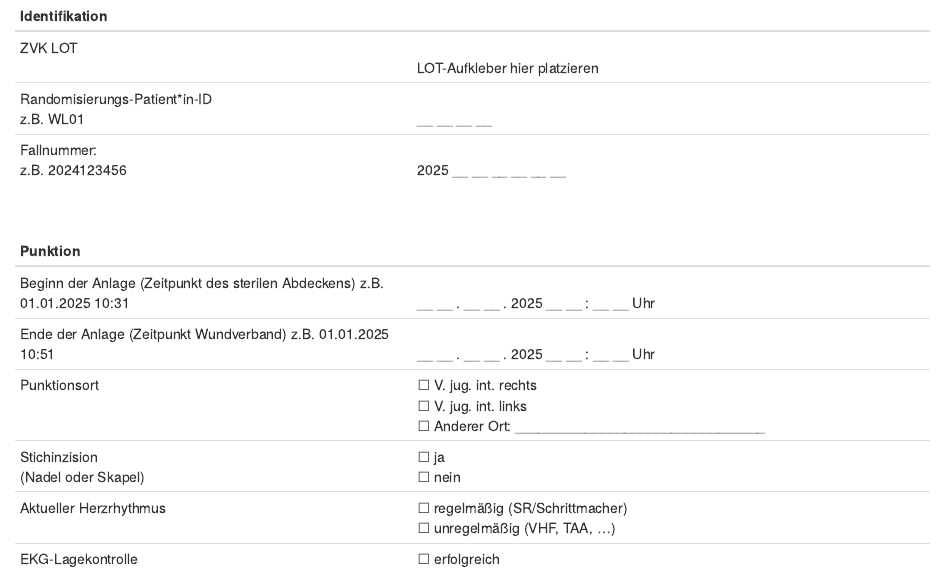
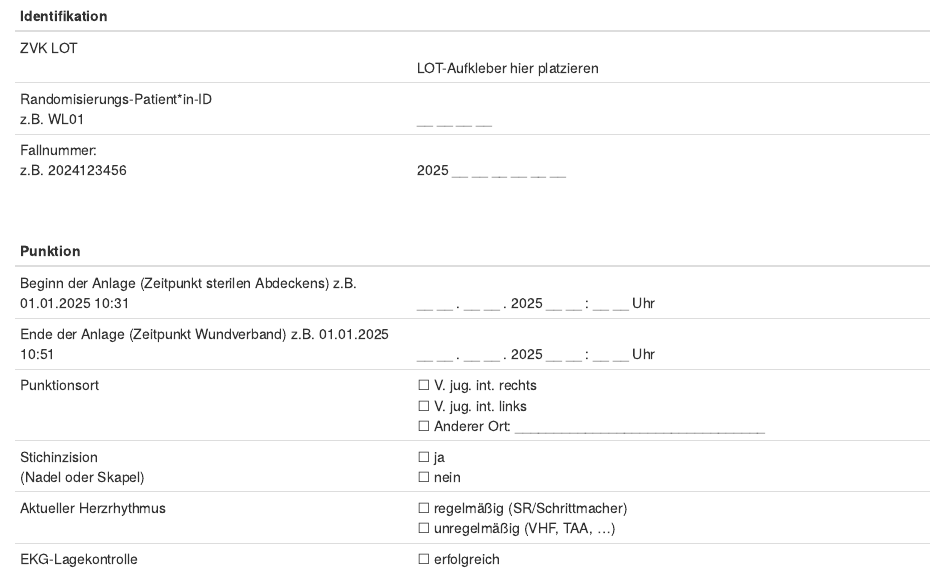
Before and after one commit to umg-minai/cvc-coating, an R Markdown document (ethics/04_cvc-coating_crf.Rmd): the page in a window 1100 px wide, from its top. Rendered offline with R 4.5, knitr and Pandoc, with nearby package versions; drawn as R Markdown's standard HTML page in place of the format the file asks for.

```diff
--- a/ethics/04_cvc-coating_crf.Rmd
+++ b/ethics/04_cvc-coating_crf.Rmd
@@ -39,8 +39,7 @@
 | Punktion                                                                    |
 +:================================+:==========================================+
 | Beginn der Anlage               |                                           |
-| (Zeitpunkt des sterilen         |                                           |
-| Abdeckens)                      | \                                         |
+| (Zeitpunkt sterilen Abdeckens)  | \                                         |
 | z.B. 01.01.2025 10:31           | __ __ . __ __ . 2025  __ __ : __ __ Uhr   |
 +---------------------------------+-------------------------------------------+
 | Ende der Anlage                 |                                           |
```
Also changed, not shown: ethics/04_cvc-coating_crf.Rmd (1 more changed lines).
